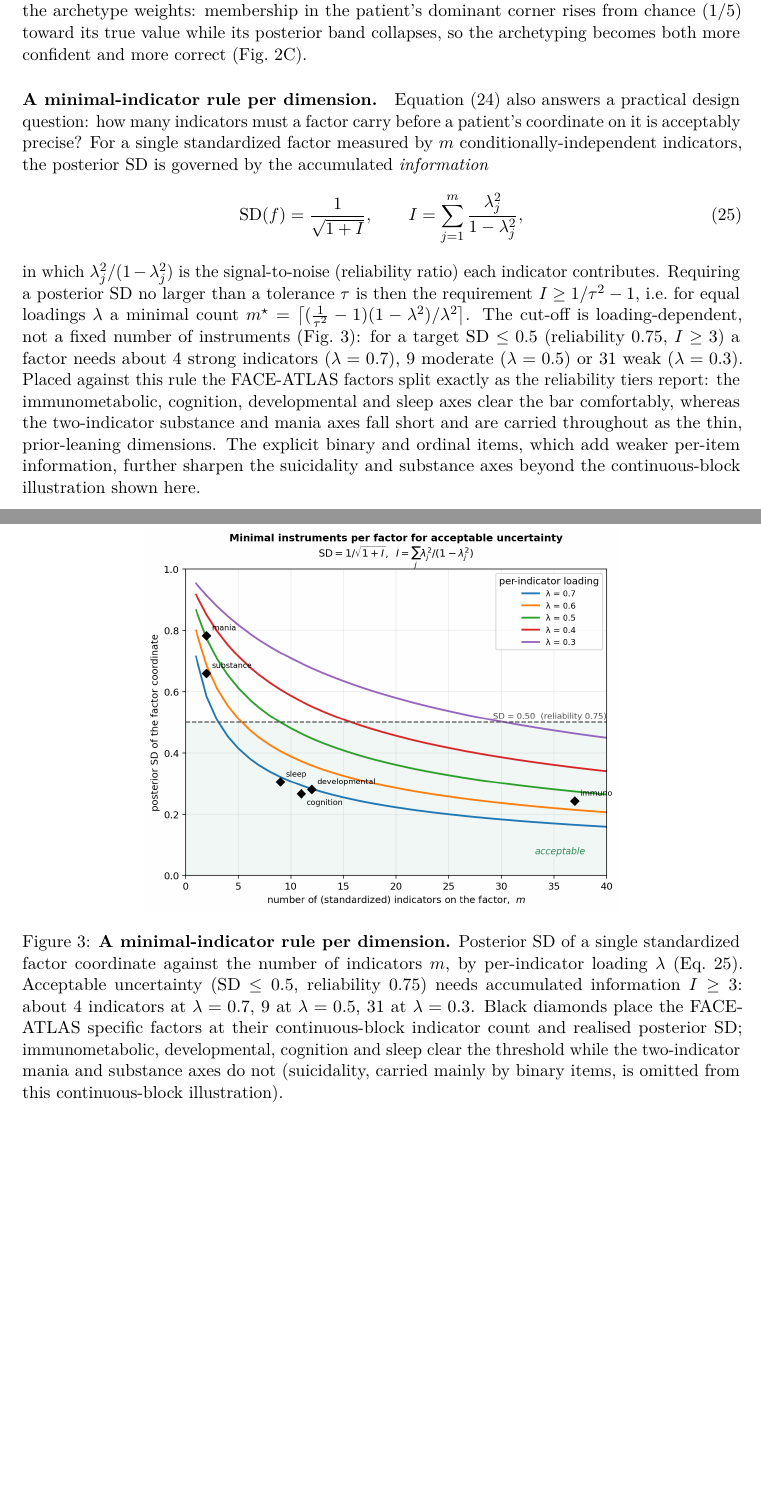
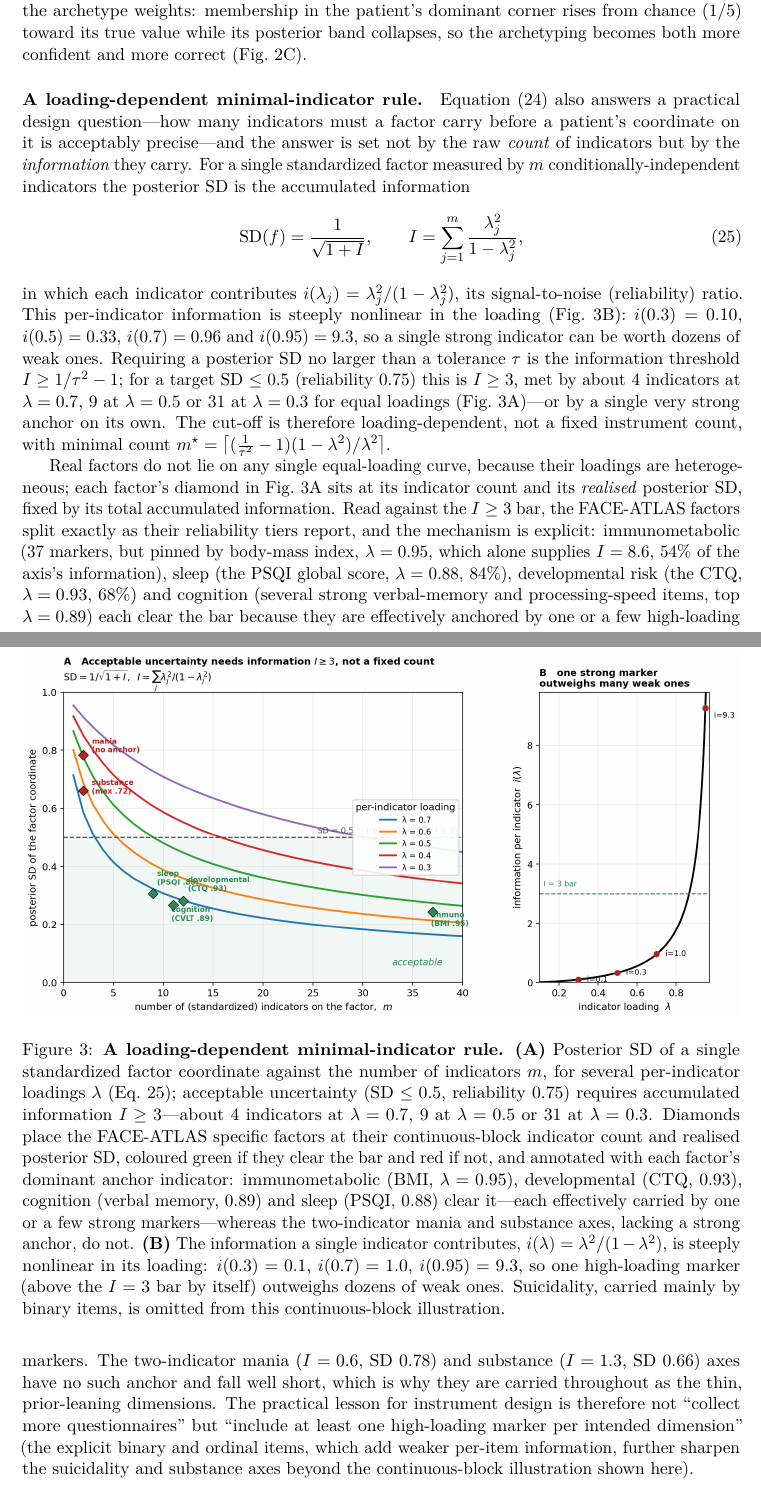
Before and after one commit to AndriiKulakovskyi/face-trans-diagnostic-phenotypes, a LaTeX paper (article/main.tex, which reads article/sections/03_results.tex): two parts of pages 14 and 16 of 68 before the commit and two parts of pages 14 and 16 of 67 after it, joined at a grey line, cut so that both start at the same text, the shorter picture padded with empty space. Compiled offline with pdfLaTeX.

Commit message:
article: explain the loading-dependent minimal-instrument cut-off (Fig 3 + text)
Rework the minimal-indicator passage and figure so the cut-off is explained,
not just stated.

Figure (now two panels): (A) SD-vs-m curves with the real factors as
colour-coded diamonds (green = clears the I>=3 bar, red = fails), each
annotated with its dominant anchor indicator; (B) the per-indicator
information i(lambda)=lambda^2/(1-lambda^2) vs loading, showing the steep
nonlinearity and the I=3 bar (one lambda=0.95 marker, i=9.3, clears it alone).

Text: the cut-off is governed by information, not raw count. i(lambda) is
steeply nonlinear (i(0.3)=0.10, i(0.7)=0.96, i(0.95)=9.3), so one strong
indicator outweighs dozens of weak ones; acceptable SD<=0.5 needs I>=3, met by
~4/9/31 indicators at lambda=0.7/0.5/0.3 OR by a single strong anchor. Walk
through the real overlay with the mechanism: immuno is pinned by BMI
(lambda=0.95, 54% of its information alone), sleep by PSQI (84%), developmental
by CTQ (68%), cognition by several strong memory/speed items; two-indicator
mania (I=0.6) and substance (I=1.3) have no anchor and fall short. Design
lesson: include >=1 high-loading marker per intended dimension. All numbers
verified against reports/copula_8factor_loadings.csv. Compiles clean.

Co-Authored-By: Claude Opus 4.8 <noreply@anthropic.com>

```diff
--- a/article/sections/03_results.tex
+++ b/article/sections/03_results.tex
@@ -136,41 +136,61 @@ confident and more correct (Fig.~\ref{fig:localization}C).
   \label{fig:localization}
 \end{figure}
 
-\paragraph{A minimal-indicator rule per dimension.} Equation~\eqref{eq:res-precision} also
-answers a practical design question: how many indicators must a factor carry before a patient's
-coordinate on it is acceptably precise? For a single standardized factor measured by $m$
-conditionally-independent indicators, the posterior SD is governed by the accumulated
-\emph{information}
+\paragraph{A loading-dependent minimal-indicator rule.} Equation~\eqref{eq:res-precision} also
+answers a practical design question---how many indicators must a factor carry before a patient's
+coordinate on it is acceptably precise---and the answer is set not by the raw \emph{count} of
+indicators but by the \emph{information} they carry. For a single standardized factor measured by
+$m$ conditionally-independent indicators the posterior SD is the accumulated information
 \begin{equation}
   \operatorname{SD}(f)=\frac{1}{\sqrt{1+I}},\qquad
   I=\sum_{j=1}^{m}\frac{\lambda_j^{2}}{1-\lambda_j^{2}},
   \label{eq:res-mincount}
 \end{equation}
-in which $\lambda_j^{2}/(1-\lambda_j^{2})$ is the signal-to-noise (reliability ratio) each
-indicator contributes. Requiring a posterior SD no larger than a tolerance $\tau$ is then the
-requirement $I\ge 1/\tau^{2}-1$, i.e.\ for equal loadings $\lambda$ a minimal count
-$m^{\star}=\bigl\lceil(\tfrac{1}{\tau^{2}}-1)(1-\lambda^{2})/\lambda^{2}\bigr\rceil$. The cut-off
-is loading-dependent, not a fixed number of instruments (Fig.~\ref{fig:mincount}): for a target
-SD~$\le 0.5$ (reliability $0.75$, $I\ge 3$) a factor needs about $4$ strong indicators
-($\lambda=0.7$), $9$ moderate ($\lambda=0.5$) or $31$ weak ($\lambda=0.3$). Placed against this
-rule the FACE-ATLAS factors split exactly as the reliability tiers report: the immunometabolic,
-cognition, developmental and sleep axes clear the bar comfortably, whereas the two-indicator
-substance and mania axes fall short and are carried throughout as the thin, prior-leaning
-dimensions. The explicit binary and ordinal items, which add weaker per-item information, further
-sharpen the suicidality and substance axes beyond the continuous-block illustration shown here.
+in which each indicator contributes $i(\lambda_j)=\lambda_j^{2}/(1-\lambda_j^{2})$, its
+signal-to-noise (reliability) ratio. This per-indicator information is steeply nonlinear in the
+loading (Fig.~\ref{fig:mincount}B): $i(0.3)=0.10$, $i(0.5)=0.33$, $i(0.7)=0.96$ and
+$i(0.95)=9.3$, so a single strong indicator can be worth dozens of weak ones. Requiring a
+posterior SD no larger than a tolerance $\tau$ is the information threshold $I\ge 1/\tau^{2}-1$;
+for a target SD~$\le 0.5$ (reliability $0.75$) this is $I\ge 3$, met by about $4$ indicators at
+$\lambda=0.7$, $9$ at $\lambda=0.5$ or $31$ at $\lambda=0.3$ for equal loadings
+(Fig.~\ref{fig:mincount}A)---or by a single very strong anchor on its own. The cut-off is
+therefore loading-dependent, not a fixed instrument count, with minimal count
+$m^{\star}=\bigl\lceil(\tfrac{1}{\tau^{2}}-1)(1-\lambda^{2})/\lambda^{2}\bigr\rceil$.
+
+Real factors do not lie on any single equal-loading curve, because their loadings are
+heterogeneous; each factor's diamond in Fig.~\ref{fig:mincount}A sits at its indicator count and
+its \emph{realised} posterior SD, fixed by its total accumulated information. Read against the
+$I\ge 3$ bar, the FACE-ATLAS factors split exactly as their reliability tiers report, and the
+mechanism is explicit: immunometabolic ($37$ markers, but pinned by body-mass index,
+$\lambda=0.95$, which alone supplies $I=8.6$, $54\%$ of the axis's information), sleep (the PSQI
+global score, $\lambda=0.88$, $84\%$), developmental risk (the CTQ, $\lambda=0.93$, $68\%$) and
+cognition (several strong verbal-memory and processing-speed items, top $\lambda=0.89$) each
+clear the bar because they are effectively anchored by one or a few high-loading markers. The
+two-indicator mania ($I=0.6$, SD $0.78$) and substance ($I=1.3$, SD $0.66$) axes have no such
+anchor and fall well short, which is why they are carried throughout as the thin, prior-leaning
+dimensions. The practical lesson for instrument design is therefore not ``collect more
+questionnaires'' but ``include at least one high-loading marker per intended dimension'' (the
+explicit binary and ordinal items, which add weaker per-item information, further sharpen the
+suicidality and substance axes beyond the continuous-block illustration shown here).
 
 \begin{figure}[tbp]
   \centering
-  \includegraphics[width=0.66\linewidth]{fig_mincount.png}
-  \caption{\textbf{A minimal-indicator rule per dimension.} Posterior SD of a single standardized
-  factor coordinate against the number of indicators $m$, by per-indicator loading $\lambda$
-  (Eq.~\ref{eq:res-mincount}). Acceptable uncertainty (SD~$\le 0.5$, reliability $0.75$) needs
-  accumulated information $I\ge 3$: about $4$ indicators at $\lambda=0.7$, $9$ at $\lambda=0.5$,
-  $31$ at $\lambda=0.3$. Black diamonds place the FACE-ATLAS specific factors at their
-  continuous-block indicator count and realised posterior SD; immunometabolic, developmental,
-  cognition and sleep clear the threshold while the two-indicator mania and substance axes do not
-  (suicidality, carried mainly by binary items, is omitted from this continuous-block
-  illustration).}
+  \includegraphics[width=\linewidth]{fig_mincount.png}
+  \caption{\textbf{A loading-dependent minimal-indicator rule.} \textbf{(A)}~Posterior SD of a
+  single standardized factor coordinate against the number of indicators $m$, for several
+  per-indicator loadings $\lambda$ (Eq.~\ref{eq:res-mincount}); acceptable uncertainty
+  (SD~$\le 0.5$, reliability $0.75$) requires accumulated information $I\ge 3$---about $4$
+  indicators at $\lambda=0.7$, $9$ at $\lambda=0.5$ or $31$ at $\lambda=0.3$. Diamonds place the
+  FACE-ATLAS specific factors at their continuous-block indicator count and realised posterior
+  SD, coloured green if they clear the bar and red if not, and annotated with each factor's
+  dominant anchor indicator: immunometabolic (BMI, $\lambda=0.95$), developmental (CTQ, $0.93$),
+  cognition (verbal memory, $0.89$) and sleep (PSQI, $0.88$) clear it---each effectively carried
+  by one or a few strong markers---whereas the two-indicator mania and substance axes, lacking a
+  strong anchor, do not. \textbf{(B)}~The information a single indicator contributes,
+  $i(\lambda)=\lambda^{2}/(1-\lambda^{2})$, is steeply nonlinear in its loading: $i(0.3)=0.1$,
+  $i(0.7)=1.0$, $i(0.95)=9.3$, so one high-loading marker (above the $I=3$ bar by itself)
+  outweighs dozens of weak ones. Suicidality, carried mainly by binary items, is omitted from
+  this continuous-block illustration.}
   \label{fig:mincount}
 \end{figure}
 
```
Also changed, not shown: article/figures/fig_localization.pdf, article/figures/fig_mincount.pdf, article/figures/fig_mincount.png, 2 other files.
